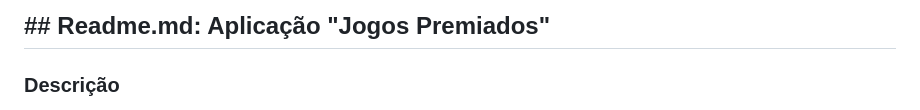
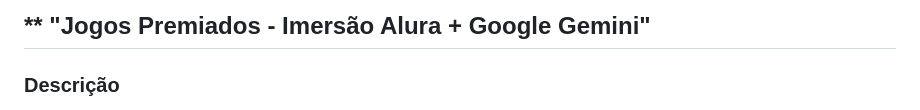
Before and after one commit to Front-Denis/jogos-premiados-github, a Markdown page: README.md, the part around the change. Drawn GitHub-style.

```diff
--- a/README.md
+++ b/README.md
@@ -1,4 +1,4 @@
-## **## Readme.md: Aplicação "Jogos Premiados"**
+## ** "Jogos Premiados - Imersão Alura + Google Gemini"
 
 ### **Descrição**
 
```
